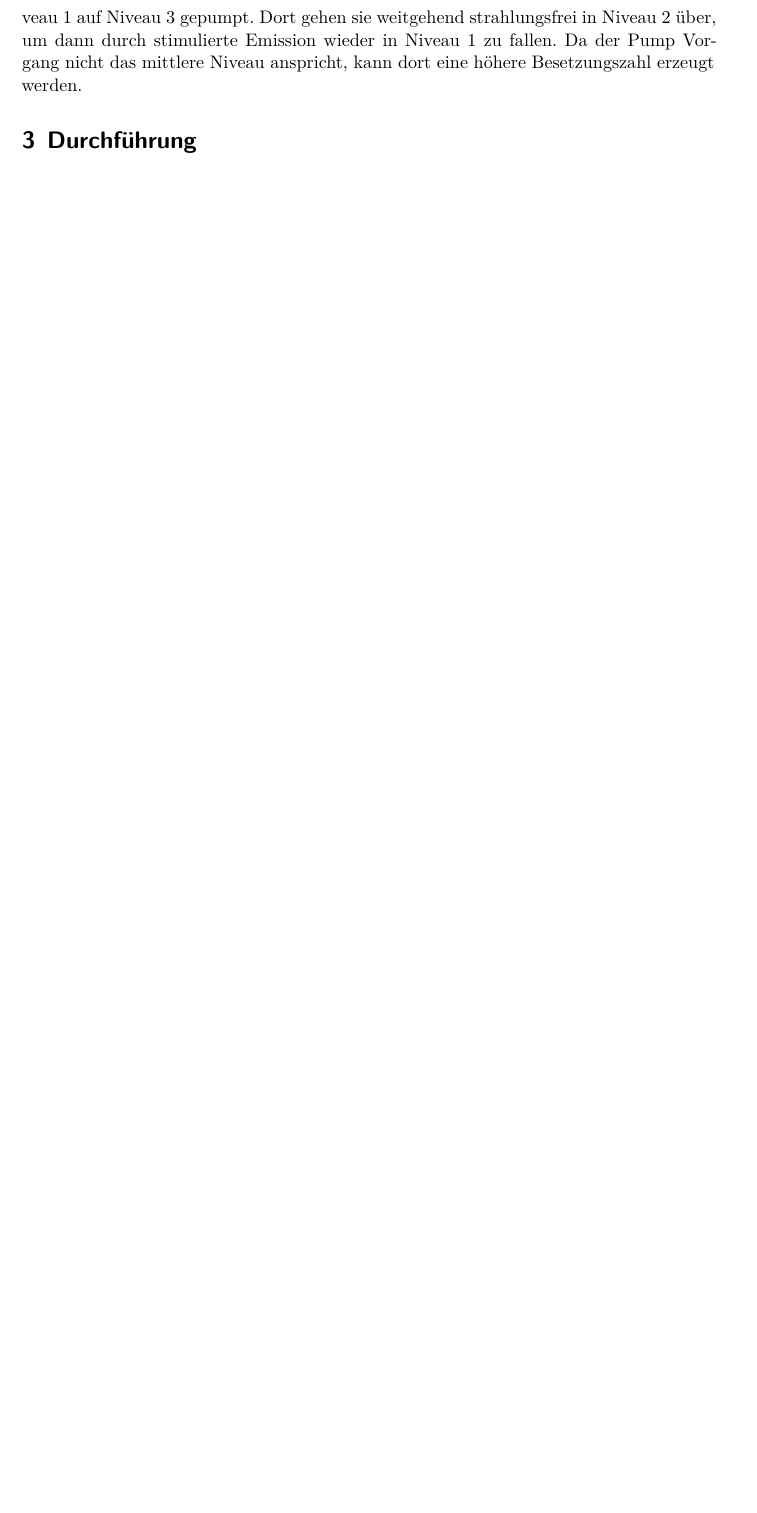
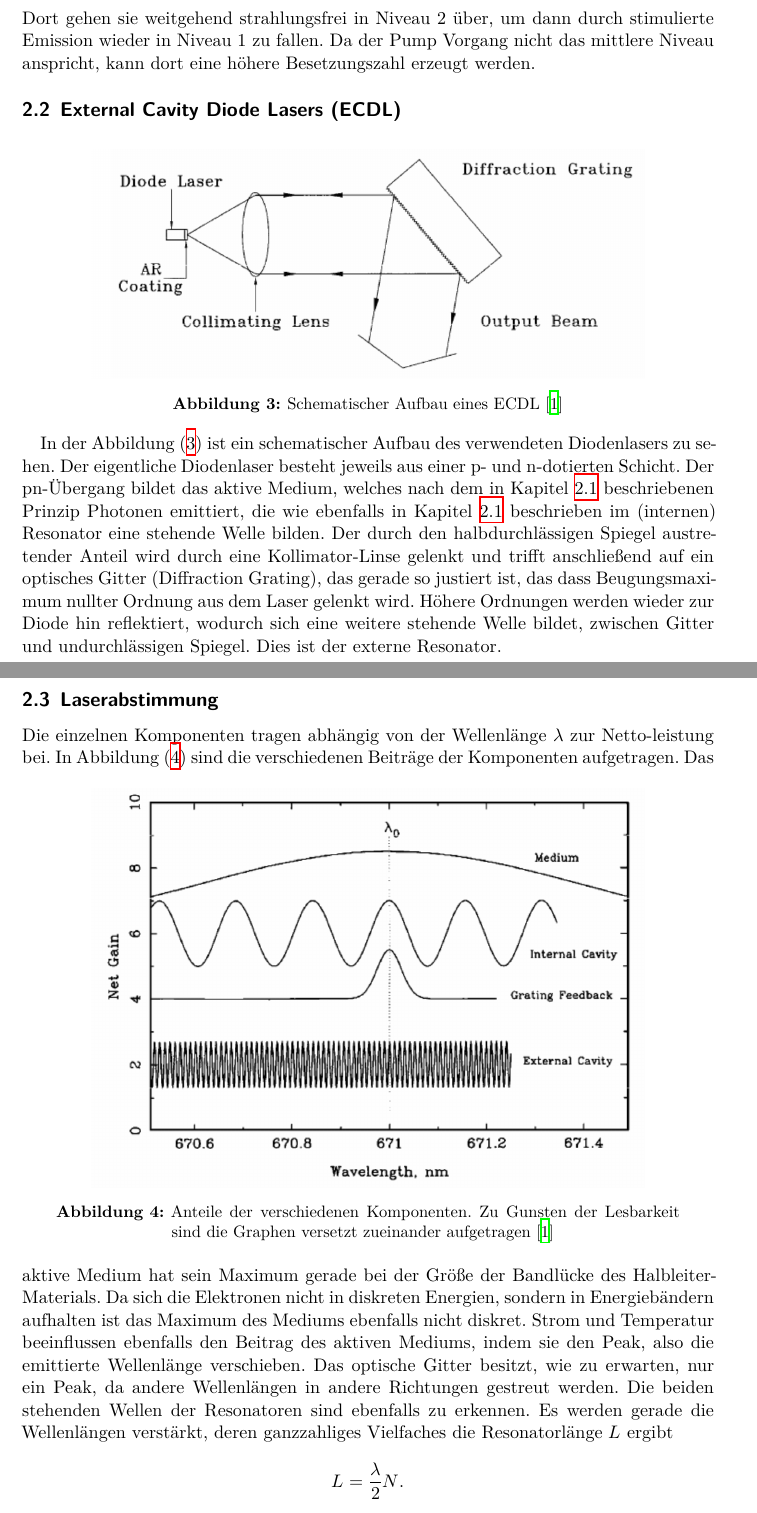
Before and after one commit to bwgro/FP22, a LaTeX document (V60/main.tex, which reads V60/content/theorie.tex): part of page 4 of 5 before the commit and two parts of pages 4 and 5 of 9 after it, the two joined at a grey line, cut so that both start at the same text, the shorter picture padded with empty space. Compiled offline with XeLaTeX.

Commit message:
V60 THEORIE

```diff
--- a/V60/content/theorie.tex
+++ b/V60/content/theorie.tex
@@ -47,3 +49,50 @@ Dort gehen sie weitgehend strahlungsfrei in Niveau 2 über,
 um dann durch stimulierte Emission wieder in Niveau 1 zu fallen.
 Da der Pump Vorgang nicht das mittlere Niveau anspricht,
 kann dort eine höhere Besetzungszahl erzeugt werden.
+
+
+\subsection{External Cavity Diode Lasers (ECDL)}
+\begin{figure}[h]
+    \centering
+    \includegraphics[width=0.8\textwidth]{abb/Aufbau.png}
+    \caption{Schematischer Aufbau eines ECDL \cite{laser}}
+    \label{fig:aufbau}
+\end{figure}
+In der Abbildung \eqref{fig:aufbau} ist ein schematischer Aufbau des verwendeten Diodenlasers zu sehen.
+Der eigentliche Diodenlaser besteht jeweils aus einer p- und n-dotierten Schicht.
+Der pn-Übergang bildet das aktive Medium,
+welches nach dem in Kapitel \ref{sec:Grundlagen} beschriebenen Prinzip Photonen emittiert,
+die wie ebenfalls in Kapitel \ref{sec:Grundlagen} beschrieben im (internen) Resonator eine stehende Welle bilden.
+Der durch den halbdurchlässigen Spiegel austretender Anteil wird durch eine Kollimator-Linse gelenkt
+und trifft anschließend auf ein optisches Gitter (Diffraction Grating),
+das gerade so justiert ist,
+das dass Beugungsmaximum nullter Ordnung aus dem Laser gelenkt wird.
+Höhere Ordnungen werden wieder zur Diode hin reflektiert,
+wodurch sich eine weitere stehende Welle bildet,
+zwischen Gitter und undurchlässigen Spiegel.
+Dies ist der externe Resonator.
+
+\subsection{Laserabstimmung}
+Die einzelnen Komponenten tragen abhängig von der Wellenlänge $\lambda$ zur Netto-leistung bei.
+\begin{figure}[h]
+    \centering
+    \includegraphics[width=0.8\textwidth]{abb/Laserabstimmung.png}
+    \caption{Anteile der verschiedenen Komponenten. Zu Gunsten der Lesbarkeit sind die Graphen versetzt zueinander aufgetragen \cite{laser}}
+    \label{fig:komponenten}
+\end{figure}
+In Abbildung \eqref{fig:komponenten} sind die verschiedenen Beiträge der Komponenten aufgetragen.
+Das aktive Medium hat sein Maximum gerade bei der Größe der Bandlücke des Halbleiter-Materials.
+Da sich die Elektronen nicht in diskreten Energien,
+sondern in Energiebändern aufhalten ist das Maximum des Mediums ebenfalls nicht diskret.
+Strom und Temperatur beeinflussen ebenfalls den Beitrag des aktiven Mediums,
+indem sie den Peak, also die emittierte Wellenlänge verschieben.
+Das optische Gitter besitzt,
+wie zu erwarten,
+nur ein Peak,
+da andere Wellenlängen in andere Richtungen gestreut werden.
+Die beiden stehenden Wellen der Resonatoren sind ebenfalls zu erkennen.
+Es werden gerade die Wellenlängen verstärkt,
+deren ganzzahliges Vielfaches die Resonatorlänge $L$ ergibt
+\begin{equation*}
+    L = \frac{\lambda}{2}N.
+\end{equation*}
```
Also changed, not shown: V60/content/durchfuehrung.tex (+21 -0 lines), V60/lit.bib (+10 -6 lines), V60/main.tex (+1 -0 lines), V60/abb/Aufbau.png (added), V60/abb/Laserabstimmung.png (added), V60/abb/aufbau1.png (added), V60/abb/modehops.png (added), V60/abb/netto.png (added), V60/main.bbl, V60/main.pdf, V60/content/theorie.tex (35 more changed lines), 10 other files.
